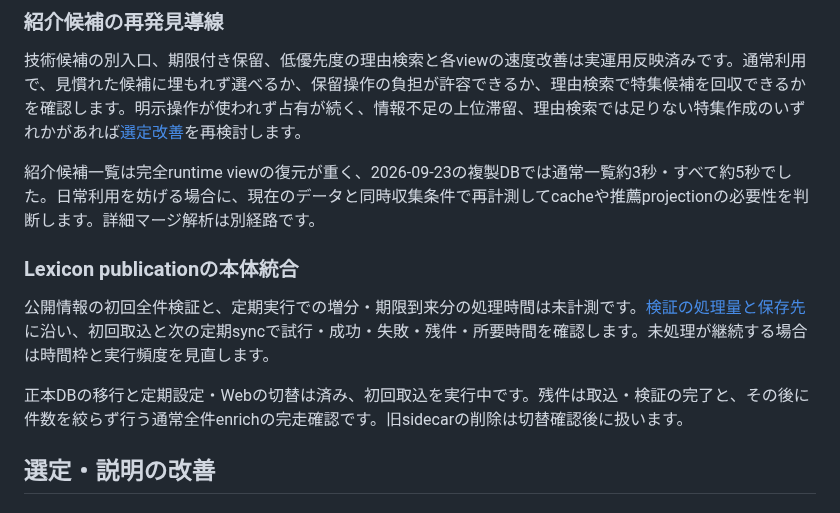
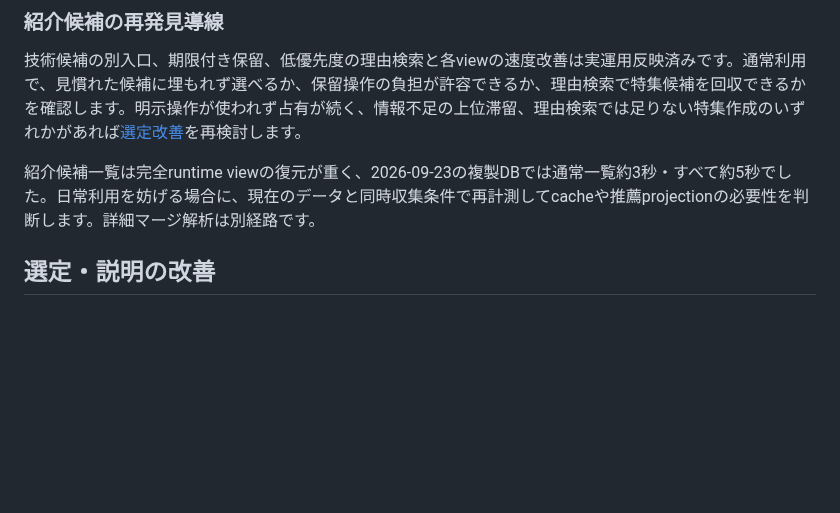
Before and after one commit to yamarten/atproto-fieldnotes, a Markdown page: docs/developer/todo.md, the part around the change. GitHub-like rendering; blank space fills up the shorter version.

Commit message:
docs: remove routine Lexicon follow-up TODO

```diff
--- a/docs/developer/todo.md
+++ b/docs/developer/todo.md
@@ -35,12 +35,6 @@ Web履歴readerの実運用反映は未確認で、report・CLIから確認で
 技術候補の別入口、期限付き保留、低優先度の理由検索と各viewの速度改善は実運用反映済みです。通常利用で、見慣れた候補に埋もれず選べるか、保留操作の負担が許容できるか、理由検索で特集候補を回収できるかを確認します。明示操作が使われず占有が続く、情報不足の上位滞留、理由検索では足りない特集作成のいずれかがあれば[選定改善](#atproto寄与度と紹介候補の順位)を再検討します。
 
 紹介候補一覧は完全runtime viewの復元が重く、2026-09-23の複製DBでは通常一覧約3秒・すべて約5秒でした。日常利用を妨げる場合に、現在のデータと同時収集条件で再計測してcacheや推薦projectionの必要性を判断します。詳細マージ解析は別経路です。
-
-### Lexicon publicationの本体統合
-
-公開情報の初回全件検証と、定期実行での増分・期限到来分の処理時間は未計測です。[検証の処理量と保存先](specs/lexicon-publication-catalog.md#通常導線と処理量)に沿い、初回取込と次の定期syncで試行・成功・失敗・残件・所要時間を確認します。未処理が継続する場合は時間枠と実行頻度を見直します。
-
-正本DBの移行と定期設定・Webの切替は済み、初回取込を実行中です。残件は取込・検証の完了と、その後に件数を絞らず行う通常全件enrichの完走確認です。旧sidecarの削除は切替確認後に扱います。
 
 ## 選定・説明の改善
 
```
